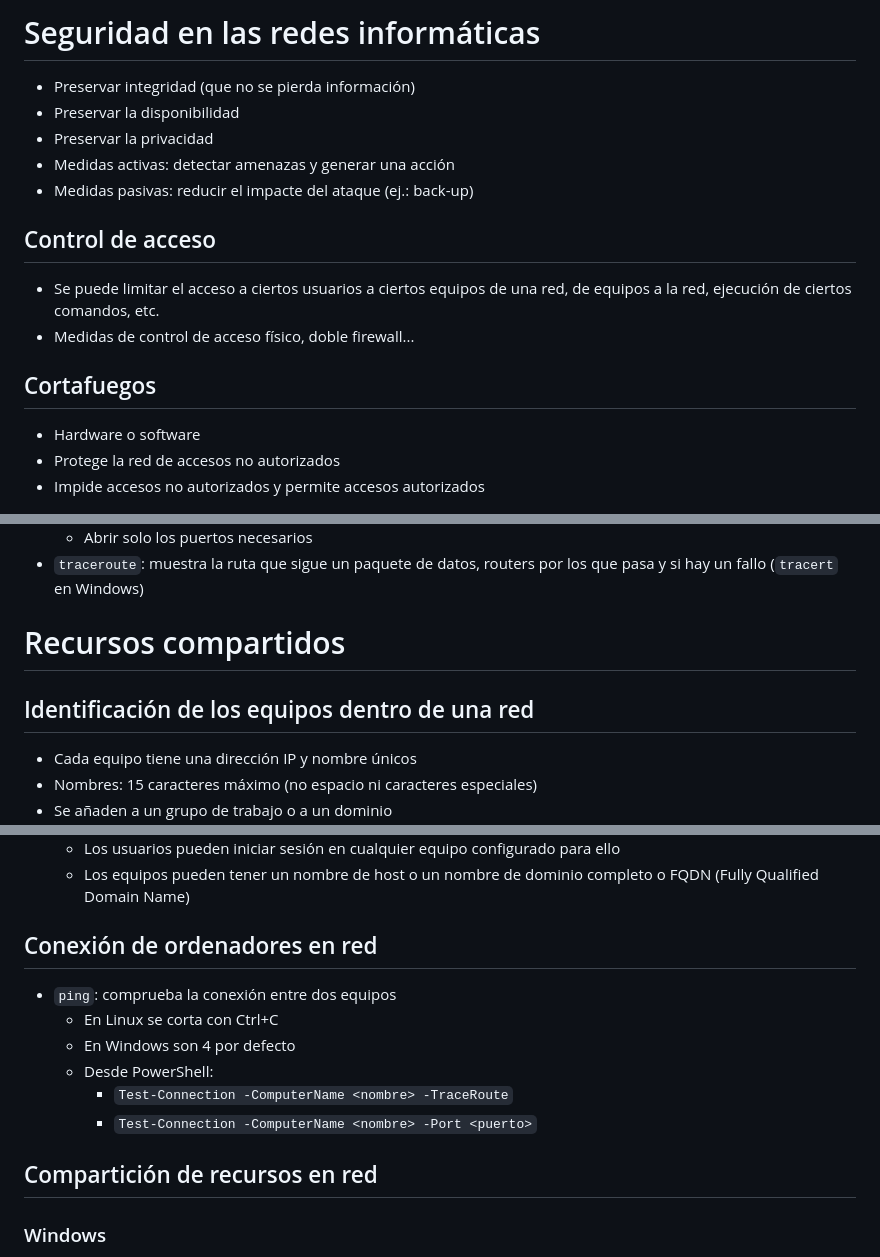
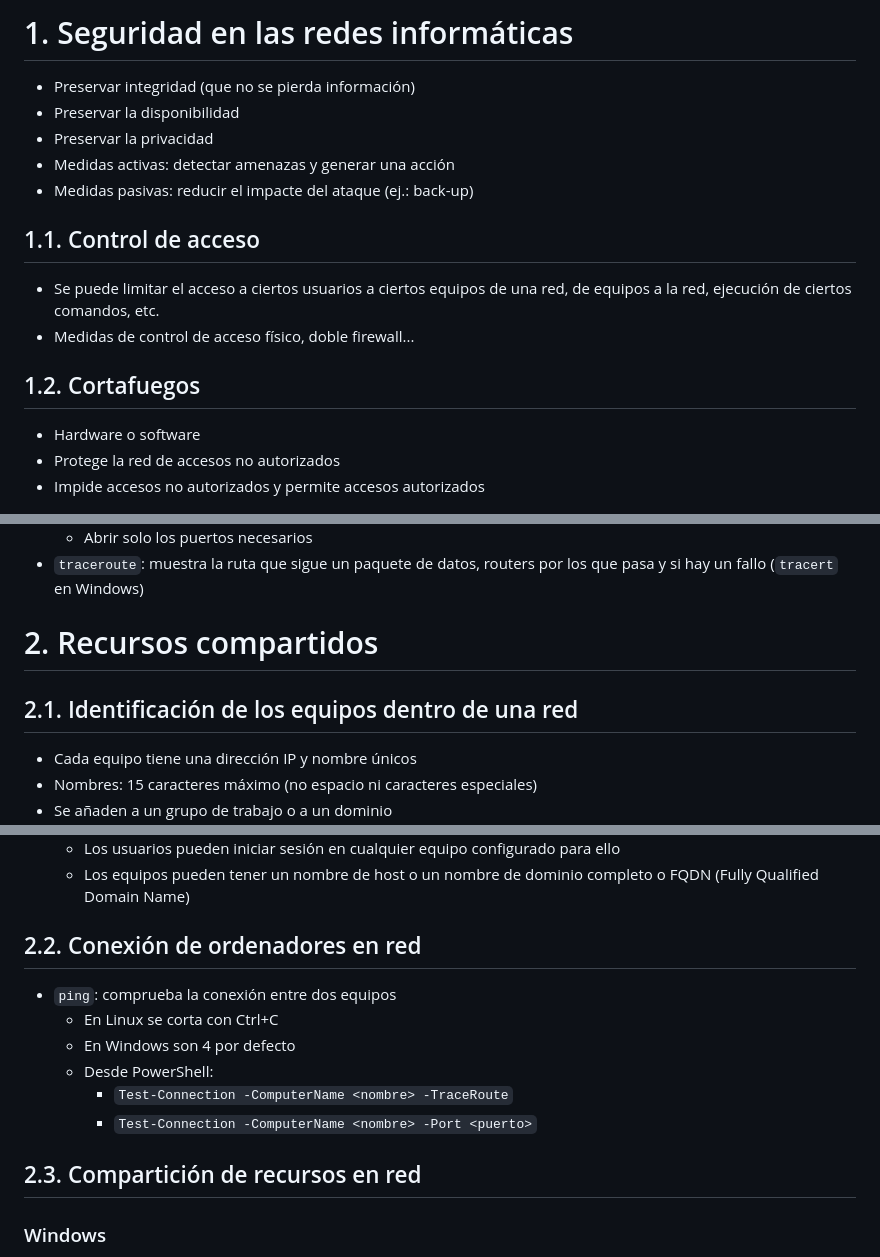
Before and after one commit to david13penalver/DAW-1, a Markdown page: Tema 06.md, 3 parts joined by grey strips. GitHub-like rendering.

```diff
--- a/Tema 06.md
+++ b/Tema 06.md
@@ -1,13 +1,13 @@
-# Seguridad en las redes informáticas
+# 1. Seguridad en las redes informáticas
 - Preservar integridad (que no se pierda información)
 - Preservar la disponibilidad
 - Preservar la privacidad
 - Medidas activas: detectar amenazas y generar una acción
 - Medidas pasivas: reducir el impacte del ataque (ej.: back-up)
-## Control de acceso
+## 1.1. Control de acceso
 - Se puede limitar el acceso a ciertos usuarios a ciertos equipos de una red, de equipos a la red, ejecución de ciertos comandos, etc.
 - Medidas de control de acceso físico, doble firewall...
-## Cortafuegos
+## 1.2. Cortafuegos
 - Hardware o software
 - Protege la red de accesos no autorizados
 - Impide accesos no autorizados y permite accesos autorizados
@@ -84,8 +84,8 @@
   - Actualizar el firmware
   - Abrir solo los puertos necesarios
 - `traceroute`: muestra la ruta que sigue un paquete de datos, routers por los que pasa y si hay un fallo (`tracert` en Windows)
-# Recursos compartidos
-## Identificación de los equipos dentro de una red
+# 2. Recursos compartidos
+## 2.1. Identificación de los equipos dentro de una red
 - Cada equipo tiene una dirección IP y nombre únicos
 - Nombres: 15 caracteres máximo (no espacio ni caracteres especiales)
 - Se añaden a un grupo de trabajo o a un dominio
@@ -99,14 +99,14 @@
   - Hay una BBDD de los servicios de dominio y un servidor como Active Directory en Windows o LDAP en Linux
   - Los usuarios pueden iniciar sesión en cualquier equipo configurado para ello
   - Los equipos pueden tener un nombre de host o un nombre de dominio completo o FQDN (Fully Qualified Domain Name)
-## Conexión de ordenadores en red
+## 2.2. Conexión de ordenadores en red
 - `ping`: comprueba la conexión entre dos equipos
   - En Linux se corta con Ctrl+C
   - En Windows son 4 por defecto
   - Desde PowerShell:
     - `Test-Connection -ComputerName <nombre> -TraceRoute`
     - `Test-Connection -ComputerName <nombre> -Port <puerto>`
-## Compartición de recursos en red
+## 2.3. Compartición de recursos en red
 ### Windows
 - Para ver los recursos disponibles en la red se selecciona Red dentro del explorador de archivos
 - Para comprobar el estado de la detección de redes y recursos compartidos: Panel de control > Centro de redes y recursos compartidos > Cambiar configuración de uso compartido avanzado
```
Also changed, not shown: other parts of Tema 06.md (+7 -7 lines).
